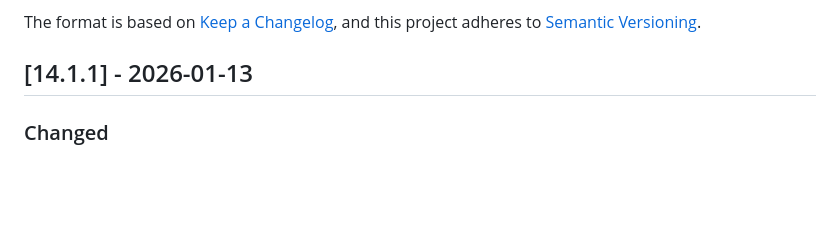
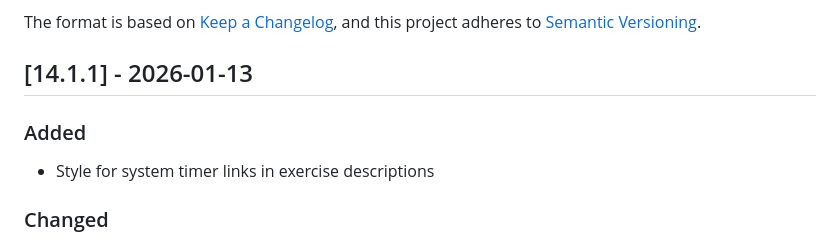
Before and after one commit to apermo/bodyrefactoring, a Markdown page: CHANGELOG.md, the part around the change. Rendered like a GitHub page; blank space fills up the shorter version.

Commit message:
docs(changelog): entry for system timer link styles

```diff
--- a/CHANGELOG.md
+++ b/CHANGELOG.md
@@ -6,6 +6,9 @@ The format is based on [Keep a Changelog](https://keepachangelog.com/en/1.1.0/),
 and this project adheres to [Semantic Versioning](https://semver.org/spec/v2.0.0.html).
 
 ## [14.1.1] - 2026-01-13
+
+### Added
+- Style for system timer links in exercise descriptions
 
 ### Changed
 
```
